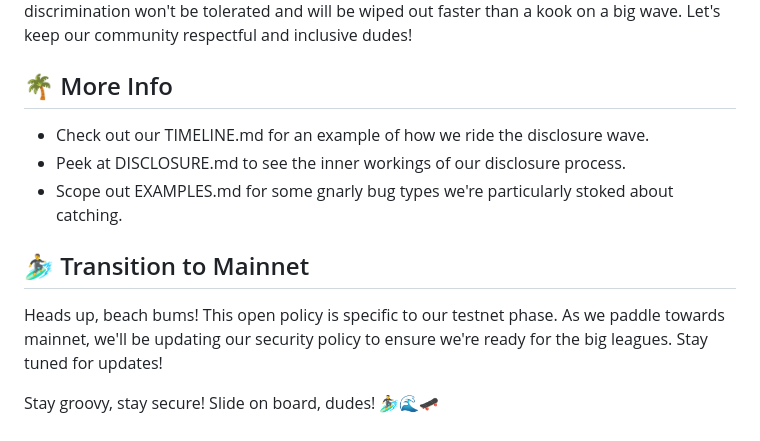
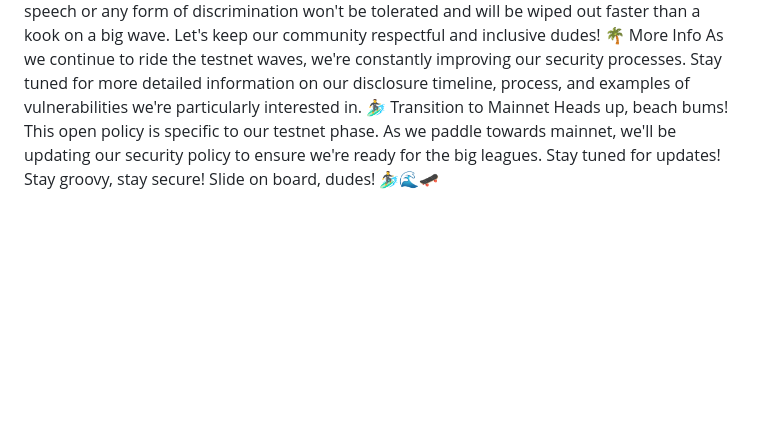
Before and after one commit to LandslideNetwork/slide-sdk, a Markdown page: SECURITY.md, the part around the change printed below. Drawn GitHub-style; blank space fills up the shorter version.

```diff
--- a/SECURITY.md
+++ b/SECURITY.md
@@ -60,13 +43,6 @@ If you follow these guidelines when reporting an issue to us, we commit to:
 While we love our Haters (with Benefits), we keep it cool here. Hate speech or any form of discrimination won't be tolerated and will be wiped out faster than a kook on a big wave. Let's keep our community respectful and inclusive dudes!
-
-## 🌴 More Info
-
-* Check out our TIMELINE.md for an example of how we ride the disclosure wave.
-* Peek at DISCLOSURE.md to see the inner workings of our disclosure process.
-* Scope out EXAMPLES.md for some gnarly bug types we're particularly stoked about catching.
-
-## 🏄‍♂️ Transition to Mainnet
-
+🌴 More Info
+As we continue to ride the testnet waves, we're constantly improving our security processes. Stay tuned for more detailed information on our disclosure timeline, process, and examples of vulnerabilities we're particularly interested in.
+🏄‍♂️ Transition to Mainnet
 Heads up, beach bums! This open policy is specific to our testnet phase. As we paddle towards mainnet, we'll be updating our security policy to ensure we're ready for the big leagues. Stay tuned for updates!
-
 Stay groovy, stay secure! Slide on board, dudes! 🏄‍♂️🌊🛹
```
Also changed, not shown: other parts of SECURITY.md (+16 -33 lines).
